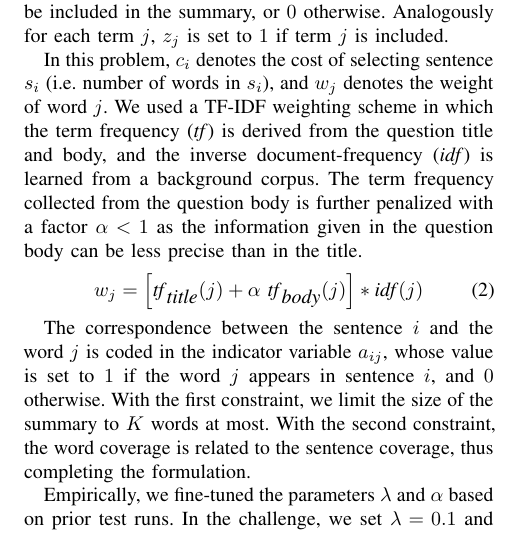
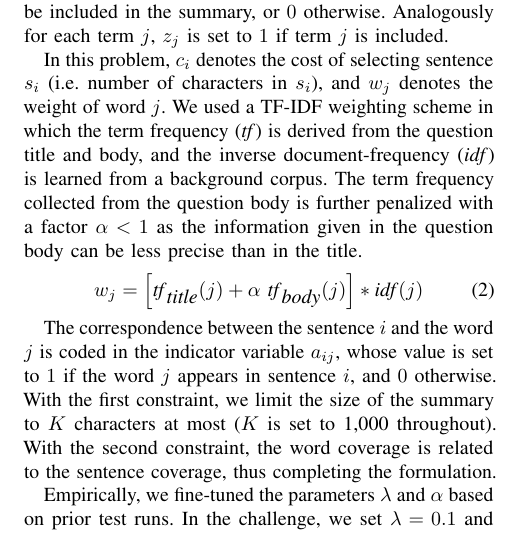
Before and after one commit to rmit-ir/RMIT-TREC-LiveQA15-notebook, a LaTeX paper (p.tex): part of one column of page 3 of 4, cut so that both start at the same text. Compiled offline with pdfLaTeX.

Commit message:
Fixed errors

```diff
--- a/p.tex
+++ b/p.tex
@@ -303,7 +303,7 @@ Analogously for each term $j$, $z_j$ is set to $1$ if term $j$ is
 included.
 
 In this problem, $c_i$ denotes the cost of selecting sentence $s_i$ (i.e.
-number of words in $s_i$), and $w_j$ denotes the weight of word $j$.
+number of characters in $s_i$), and $w_j$ denotes the weight of word $j$.
 We used a TF-IDF weighting scheme in which the term frequency ($\var{tf}$) is
 derived from the question title and body, and the inverse document-frequency
 ($\var{idf}$) is learned from a background corpus.
@@ -314,18 +314,16 @@ be less precise than in the title.
   w_j = \left[ \var{tf}_{\var{title}}(j) + \alpha ~ \var{tf}_{\var{body}}(j) \right] * \var{idf}(j)
 \end{equation}
 
-The correspondence between the sentence $i$ and the word $j$ is coded in
-the indicator variable $a_{ij}$, whose value is set to $1$ if the word $j$
-appears in sentence $i$, and $0$ otherwise.
-With the first constraint, we limit the size of the summary to $K$ words
-at most.
-With the second constraint, the word coverage is related to the
-sentence coverage, thus completing the formulation.
+The correspondence between the sentence $i$ and the word $j$ is coded in the
+indicator variable $a_{ij}$, whose value is set to $1$ if the word $j$ appears
+in sentence $i$, and $0$ otherwise.  With the first constraint, we limit the
+size of the summary to $K$ characters at most ($K$ is set to 1,000 throughout).
+With the second constraint, the word coverage is related to the sentence
+coverage, thus completing the formulation.
 
-Empirically, we fine-tuned the parameters $\lambda$ and $\alpha$ based on
-prior test runs.
-In the challenge, we set $\lambda = 0.1$ and $\alpha = 0.43$.
-We used the IBM CPLEX solver to compute the optimal allocation.
+Empirically, we fine-tuned the parameters $\lambda$ and $\alpha$ based on prior
+test runs.  In the challenge, we set $\lambda = 0.1$ and $\alpha = 0.43$.  We
+used the IBM CPLEX solver to compute the optimal allocation.
 
 \input{tbl-results.tex}
 
```
